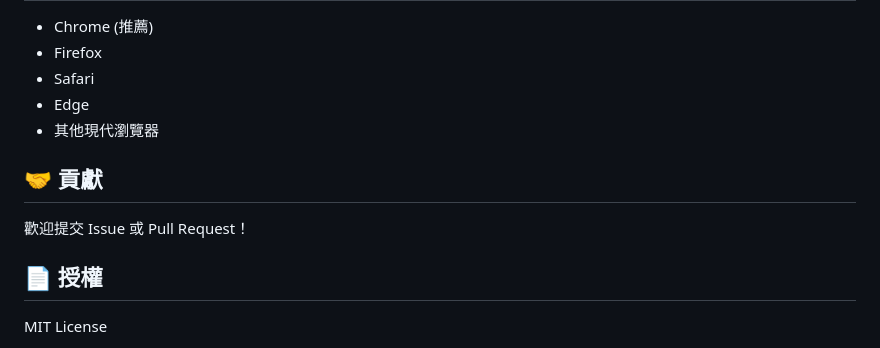
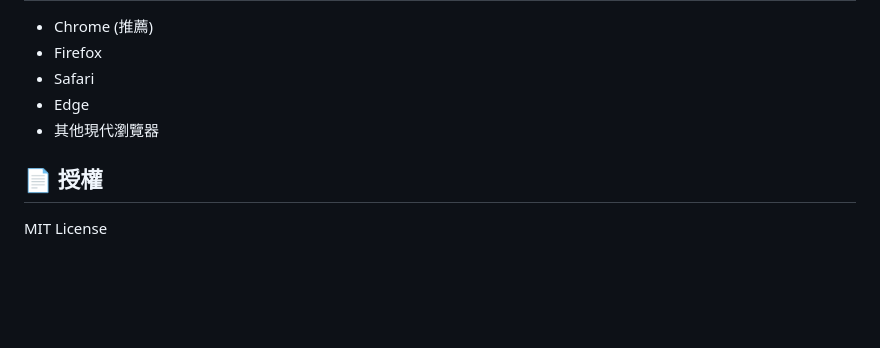
Before and after one commit to ytssamuel/CalcTool, a Markdown page: README.md, the part around the change. Rendered like a GitHub page; blank space fills up the shorter version.

Commit message:
調整readme

```diff
--- a/README.md
+++ b/README.md
@@ -354,10 +354,6 @@ CalcTool 提供多種類型的計算工具，涵蓋薪資、投資理財、房
 - Edge
 - 其他現代瀏覽器
 
-## 🤝 貢獻
-
-歡迎提交 Issue 或 Pull Request！
-
 ## 📄 授權
 
 MIT License
```
